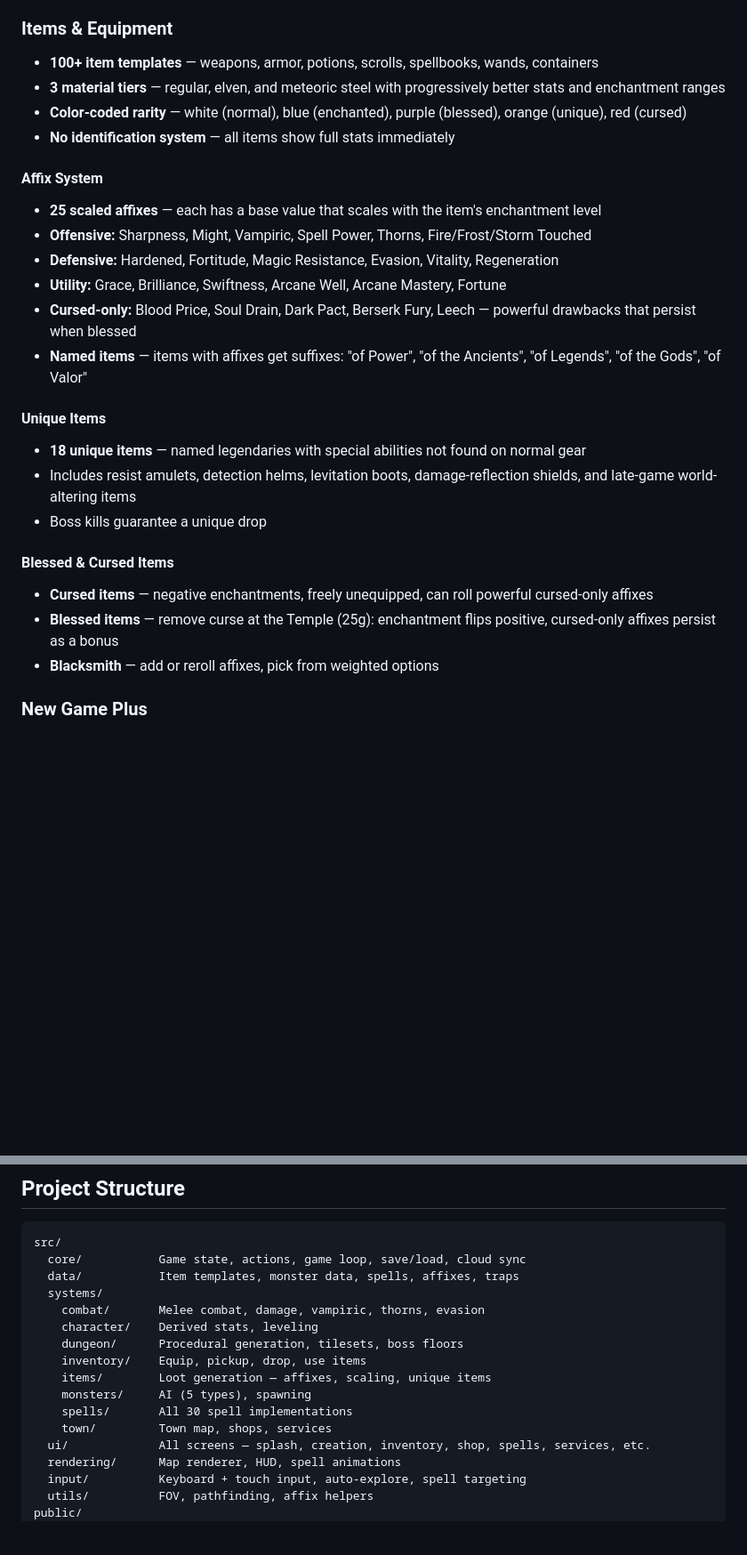
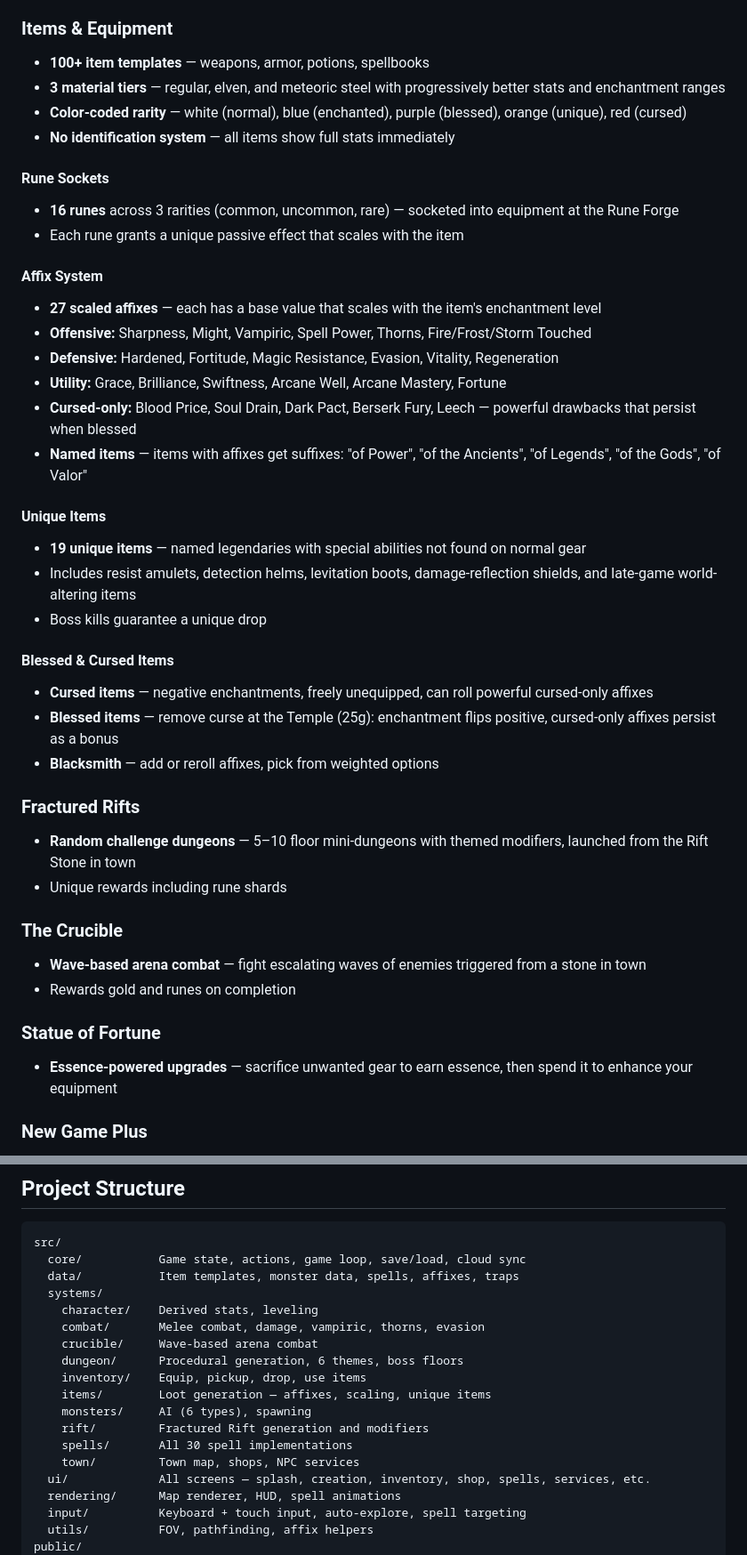
Before and after one commit to evilchinesefood/The-Runed-Deep, a Markdown page: README.md, 2 parts joined by grey strips. Shown at 89% size. Rendered like a GitHub page; blank space fills up the shorter version.

Commit message:
Update README — sync with current game state
Co-Authored-By: Claude Opus 4.6 (1M context) <noreply@anthropic.com>

```diff
--- a/README.md
+++ b/README.md
@@ -40,13 +40,17 @@ This project is a full rewrite — not a port. The original game ran on Windows
 - **Resist spells** — temporarily add +50 elemental resistance
 
 ### Items & Equipment
-- **100+ item templates** — weapons, armor, potions, scrolls, spellbooks, wands, containers
+- **100+ item templates** — weapons, armor, potions, spellbooks
 - **3 material tiers** — regular, elven, and meteoric steel with progressively better stats and enchantment ranges
 - **Color-coded rarity** — white (normal), blue (enchanted), purple (blessed), orange (unique), red (cursed)
 - **No identification system** — all items show full stats immediately
 
+#### Rune Sockets
+- **16 runes** across 3 rarities (common, uncommon, rare) — socketed into equipment at the Rune Forge
+- Each rune grants a unique passive effect that scales with the item
+
 #### Affix System
-- **25 scaled affixes** — each has a base value that scales with the item's enchantment level
+- **27 scaled affixes** — each has a base value that scales with the item's enchantment level
 - **Offensive:** Sharpness, Might, Vampiric, Spell Power, Thorns, Fire/Frost/Storm Touched
 - **Defensive:** Hardened, Fortitude, Magic Resistance, Evasion, Vitality, Regeneration
 - **Utility:** Grace, Brilliance, Swiftness, Arcane Well, Arcane Mastery, Fortune
@@ -54,7 +58,7 @@ This project is a full rewrite — not a port. The original game ran on Windows
 - **Named items** — items with affixes get suffixes: "of Power", "of the Ancients", "of Legends", "of the Gods", "of Valor"
 
 #### Unique Items
-- **18 unique items** — named legendaries with special abilities not found on normal gear
+- **19 unique items** — named legendaries with special abilities not found on normal gear
 - Includes resist amulets, detection helms, levitation boots, damage-reflection shields, and late-game world-altering items
 - Boss kills guarantee a unique drop
 
@@ -62,6 +66,17 @@ This project is a full rewrite — not a port. The original game ran on Windows
 - **Cursed items** — negative enchantments, freely unequipped, can roll powerful cursed-only affixes
 - **Blessed items** — remove curse at the Temple (25g): enchantment flips positive, cursed-only affixes persist as a bonus
 - **Blacksmith** — add or reroll affixes, pick from weighted options
+
+### Fractured Rifts
+- **Random challenge dungeons** — 5–10 floor mini-dungeons with themed modifiers, launched from the Rift Stone in town
+- Unique rewards including rune shards
+
+### The Crucible
+- **Wave-based arena combat** — fight escalating waves of enemies triggered from a stone in town
+- Rewards gold and runes on completion
+
+### Statue of Fortune
+- **Essence-powered upgrades** — sacrifice unwanted gear to earn essence, then spend it to enhance your equipment
 
 ### New Game Plus
 - Completing the game unlocks a harder NG+ cycle with tougher enemies and better loot
@@ -152,14 +169,16 @@ src/
   core/           Game state, actions, game loop, save/load, cloud sync
   data/           Item templates, monster data, spells, affixes, traps
   systems/
+    character/    Derived stats, leveling
     combat/       Melee combat, damage, vampiric, thorns, evasion
-    character/    Derived stats, leveling
-    dungeon/      Procedural generation, tilesets, boss floors
+    crucible/     Wave-based arena combat
+    dungeon/      Procedural generation, 6 themes, boss floors
     inventory/    Equip, pickup, drop, use items
     items/        Loot generation — affixes, scaling, unique items
-    monsters/     AI (5 types), spawning
+    monsters/     AI (6 types), spawning
+    rift/         Fractured Rift generation and modifiers
     spells/       All 30 spell implementations
-    town/         Town map, shops, services
+    town/         Town map, shops, NPC services
   ui/             All screens — splash, creation, inventory, shop, spells, services, etc.
   rendering/      Map renderer, HUD, spell animations
   input/          Keyboard + touch input, auto-explore, spell targeting
```
Also changed, not shown: other parts of README.md (+9 -7 lines).
